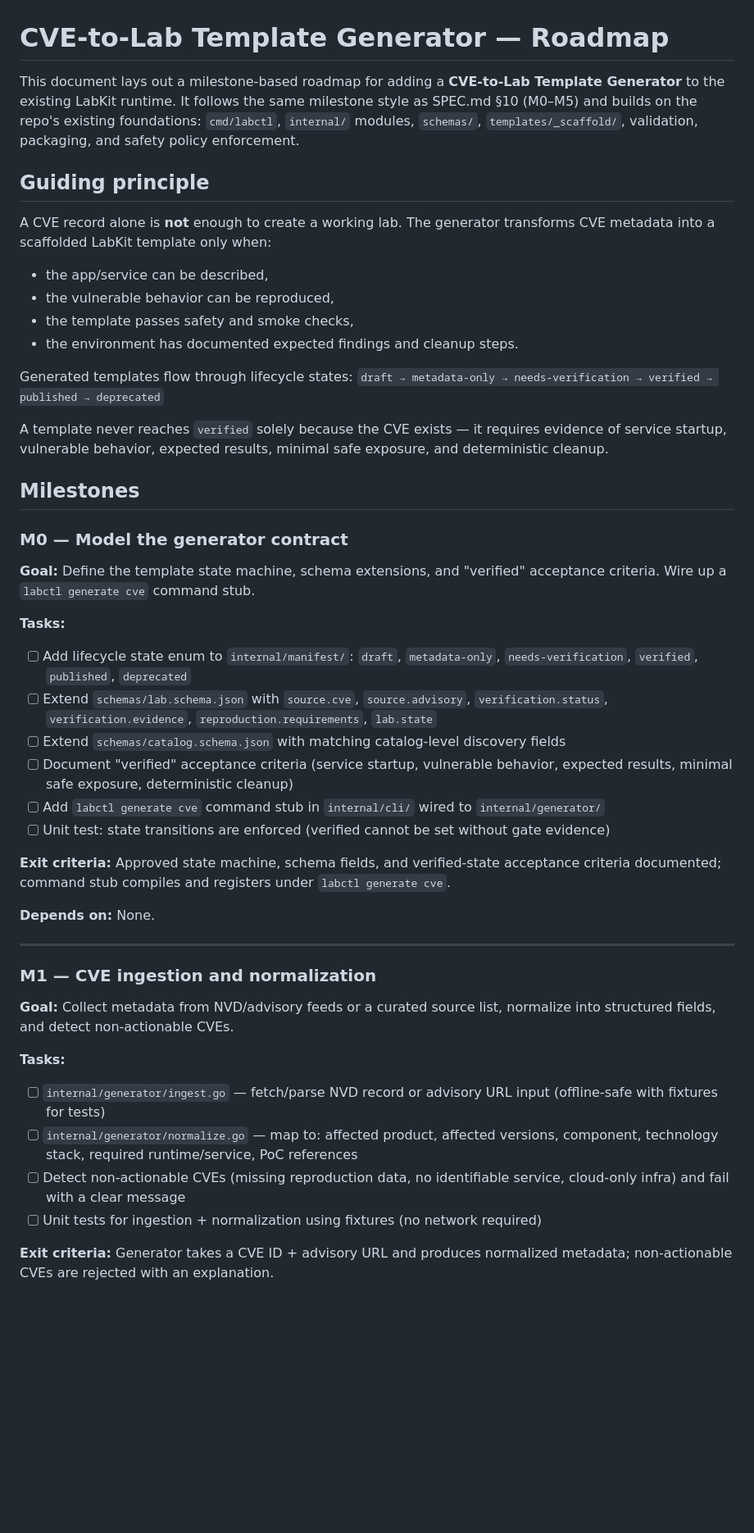
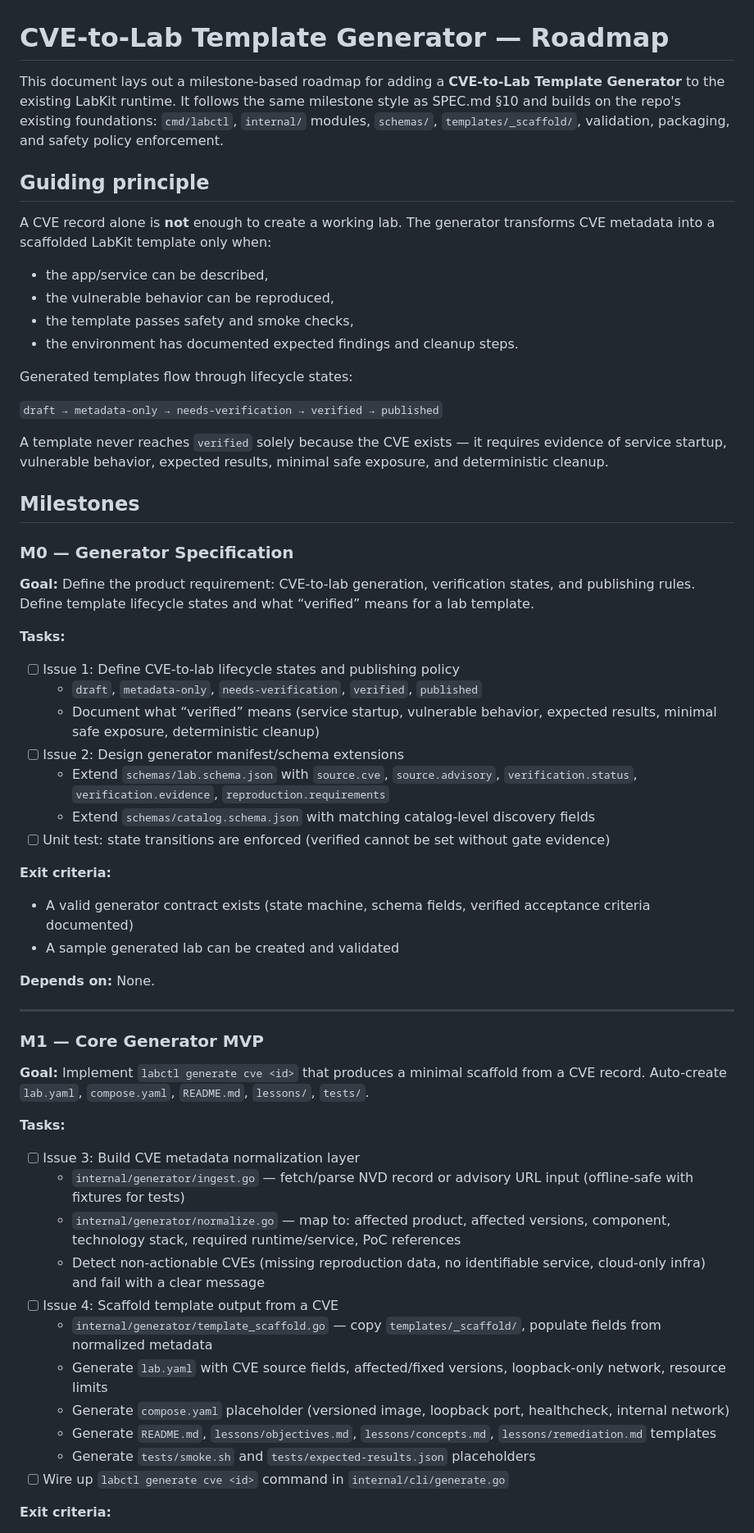
Before and after one commit to khulnasoft/IntroLabs, a Markdown page: docs/cve-generator-roadmap.md, the part around one of its changes. Shown at 82% size. Drawn GitHub-style; blank space fills up the shorter version.

```diff
--- a/docs/cve-generator-roadmap.md
+++ b/docs/cve-generator-roadmap.md
@@ -1,46 +1,64 @@
 # CVE-to-Lab Template Generator — Roadmap
 
-This document lays out a milestone-based roadmap for adding a **CVE-to-Lab Template Generator** to the existing LabKit runtime. It follows the same milestone style as SPEC.md §10 (M0–M5) and builds on the repo's existing foundations: `cmd/labctl`, `internal/` modules, `schemas/`, `templates/_scaffold/`, validation, packaging, and safety policy enforcement.
+This document lays out a milestone-based roadmap for adding a **CVE-to-Lab Template Generator** to the existing LabKit runtime. It follows the same milestone style as SPEC.md §10 and builds on the repo's existing foundations: `cmd/labctl`, `internal/` modules, `schemas/`, `templates/_scaffold/`, validation, packaging, and safety policy enforcement.
 
 ## Guiding principle
 
 A CVE record alone is **not** enough to create a working lab. The generator transforms CVE metadata into a scaffolded LabKit template only when:
+
 - the app/service can be described,
 - the vulnerable behavior can be reproduced,
 - the template passes safety and smoke checks,
 - the environment has documented expected findings and cleanup steps.
 
 Generated templates flow through lifecycle states:
-`draft → metadata-only → needs-verification → verified → published → deprecated`
+
+`draft → metadata-only → needs-verification → verified → published`
 
 A template never reaches `verified` solely because the CVE exists — it requires evidence of service startup, vulnerable behavior, expected results, minimal safe exposure, and deterministic cleanup.
 
 ## Milestones
 
-### M0 — Model the generator contract
-**Goal:** Define the template state machine, schema extensions, and "verified" acceptance criteria. Wire up a `labctl generate cve` command stub.
+### M0 — Generator Specification
+
+**Goal:** Define the product requirement: CVE-to-lab generation, verification states, and publishing rules. Define template lifecycle states and what “verified” means for a lab template.
 
 **Tasks:**
-- [ ] Add lifecycle state enum to `internal/manifest/`: `draft`, `metadata-only`, `needs-verification`, `verified`, `published`, `deprecated`
-- [ ] Extend `schemas/lab.schema.json` with `source.cve`, `source.advisory`, `verification.status`, `verification.evidence`, `reproduction.requirements`, `lab.state`
-- [ ] Extend `schemas/catalog.schema.json` with matching catalog-level discovery fields
-- [ ] Document "verified" acceptance criteria (service startup, vulnerable behavior, expected results, minimal safe exposure, deterministic cleanup)
-- [ ] Add `labctl generate cve` command stub in `internal/cli/` wired to `internal/generator/`
+
+- [ ] Issue 1: Define CVE-to-lab lifecycle states and publishing policy
+  - `draft`, `metadata-only`, `needs-verification`, `verified`, `published`
+  - Document what “verified” means (service startup, vulnerable behavior, expected results, minimal safe exposure, deterministic cleanup)
+- [ ] Issue 2: Design generator manifest/schema extensions
+  - Extend `schemas/lab.schema.json` with `source.cve`, `source.advisory`, `verification.status`, `verification.evidence`, `reproduction.requirements`
+  - Extend `schemas/catalog.schema.json` with matching catalog-level discovery fields
 - [ ] Unit test: state transitions are enforced (verified cannot be set without gate evidence)
 
-**Exit criteria:** Approved state machine, schema fields, and verified-state acceptance criteria documented; command stub compiles and registers under `labctl generate cve`.
+**Exit criteria:**
+
+- A valid generator contract exists (state machine, schema fields, verified acceptance criteria documented)
+- A sample generated lab can be created and validated
 
 **Depends on:** None.
 
 ---
 
-### M1 — CVE ingestion and normalization
-**Goal:** Collect metadata from NVD/advisory feeds or a curated source list, normalize into structured fields, and detect non-actionable CVEs.
+### M1 — Core Generator MVP
+
+**Goal:** Implement `labctl generate cve <id>` that produces a minimal scaffold from a CVE record. Auto-create `lab.yaml`, `compose.yaml`, `README.md`, `lessons/`, `tests/`.
 
 **Tasks:**
-- [ ] `internal/generator/ingest.go` — fetch/parse NVD record or advisory URL input (offline-safe with fixtures for tests)
-- [ ] `internal/generator/normalize.go` — map to: affected product, affected versions, component, technology stack, required runtime/service, PoC references
-- [ ] Detect non-actionable CVEs (missing reproduction data, no identifiable service, cloud-only infra) and fail with a clear message
-- [ ] Unit tests for ingestion + normalization using fixtures (no network required)
 
-**Exit criteria:** Generator takes a CVE ID + advisory URL and produces normalized metadata; non-actionable CVEs are rejected with an explanation.
+- [ ] Issue 3: Build CVE metadata normalization layer
+  - `internal/generator/ingest.go` — fetch/parse NVD record or advisory URL input (offline-safe with fixtures for tests)
+  - `internal/generator/normalize.go` — map to: affected product, affected versions, component, technology stack, required runtime/service, PoC references
+  - Detect non-actionable CVEs (missing reproduction data, no identifiable service, cloud-only infra) and fail with a clear message
+- [ ] Issue 4: Scaffold template output from a CVE
+  - `internal/generator/template_scaffold.go` — copy `templates/_scaffold/`, populate fields from normalized metadata
+  - Generate `lab.yaml` with CVE source fields, affected/fixed versions, loopback-only network, resource limits
+  - Generate `compose.yaml` placeholder (versioned image, loopback port, healthcheck, internal network)
+  - Generate `README.md`, `lessons/objectives.md`, `lessons/concepts.md`, `lessons/remediation.md` templates
+  - Generate `tests/smoke.sh` and `tests/expected-results.json` placeholders
+- [ ] Wire up `labctl generate cve <id>` command in `internal/cli/generate.go`
+
+**Exit criteria:**
+
```
Also changed, not shown: other parts of docs/cve-generator-roadmap.md (+66 -42 lines).
